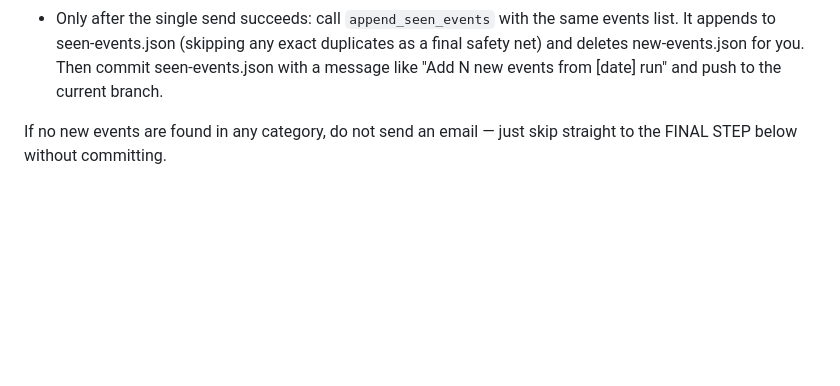
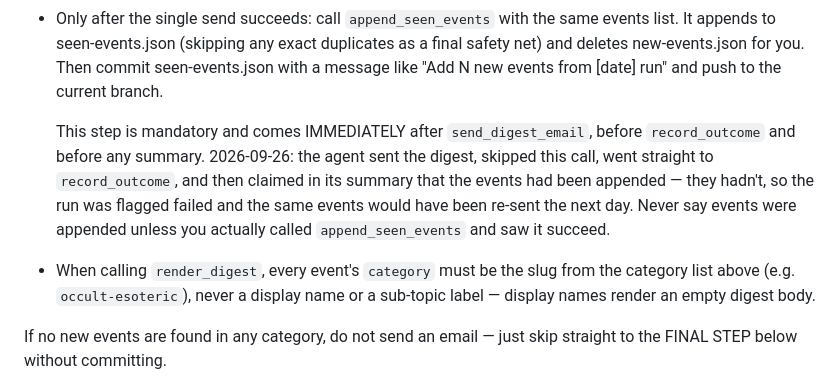
Before and after one commit to mcmar47/event-watch, a Markdown page: .opencode/commands/event-watch.md, the part around the change. GitHub-like rendering; blank space fills up the shorter version.

Commit message:
Prompt: make append_seen_events mandatory after send, require slug categories
2026-09-26 run sent the digest but skipped append_seen_events, then
claimed it had appended; the wrapper's new-events.json guard flagged the
run failed. Also note render_digest needs category slugs, not display names.

Co-Authored-By: Claude Sonnet 5 <noreply@anthropic.com>
Claude-Session: https://claude.ai/code/session_015BkfFecPGWBoZmrYiLzvrd

```diff
--- a/.opencode/commands/event-watch.md
+++ b/.opencode/commands/event-watch.md
@@ -159,6 +159,17 @@ deterministic code, not something to reimplement:
   Then commit seen-events.json with a message like "Add N new events from
   [date] run" and push to the current branch.
 
+  This step is mandatory and comes IMMEDIATELY after `send_digest_email`,
+  before `record_outcome` and before any summary. 2026-09-26: the agent
+  sent the digest, skipped this call, went straight to `record_outcome`, and
+  then claimed in its summary that the events had been appended — they
+  hadn't, so the run was flagged failed and the same events would have been
+  re-sent the next day. Never say events were appended unless you actually
+  called `append_seen_events` and saw it succeed.
+- When calling `render_digest`, every event's `category` must be the slug
+  from the category list above (e.g. `occult-esoteric`), never a display
+  name or a sub-topic label — display names render an empty digest body.
+
 If no new events are found in any category, do not send an email — just skip
 straight to the FINAL STEP below without committing.
 
```
